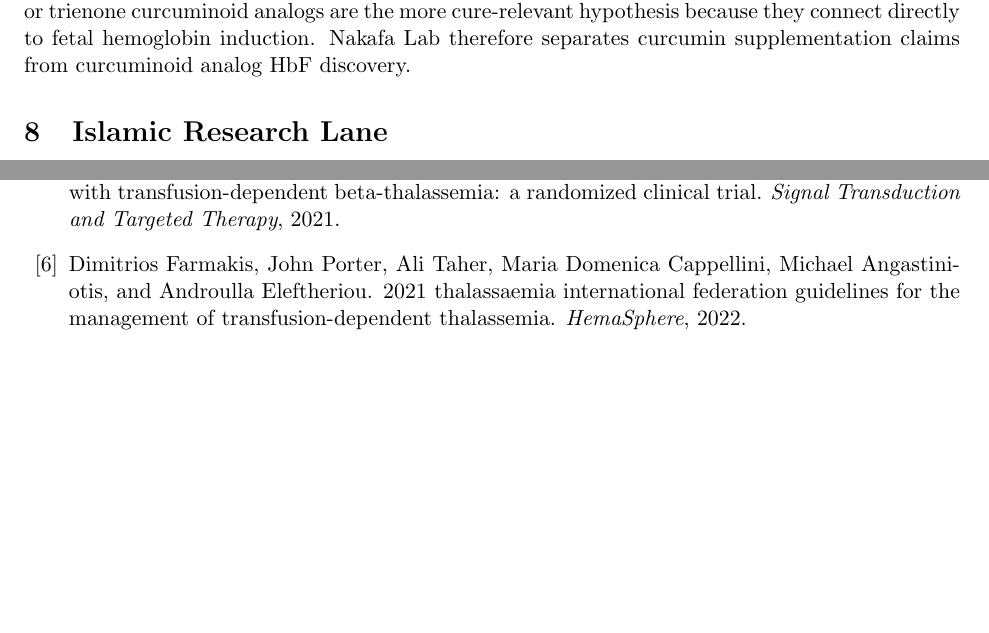
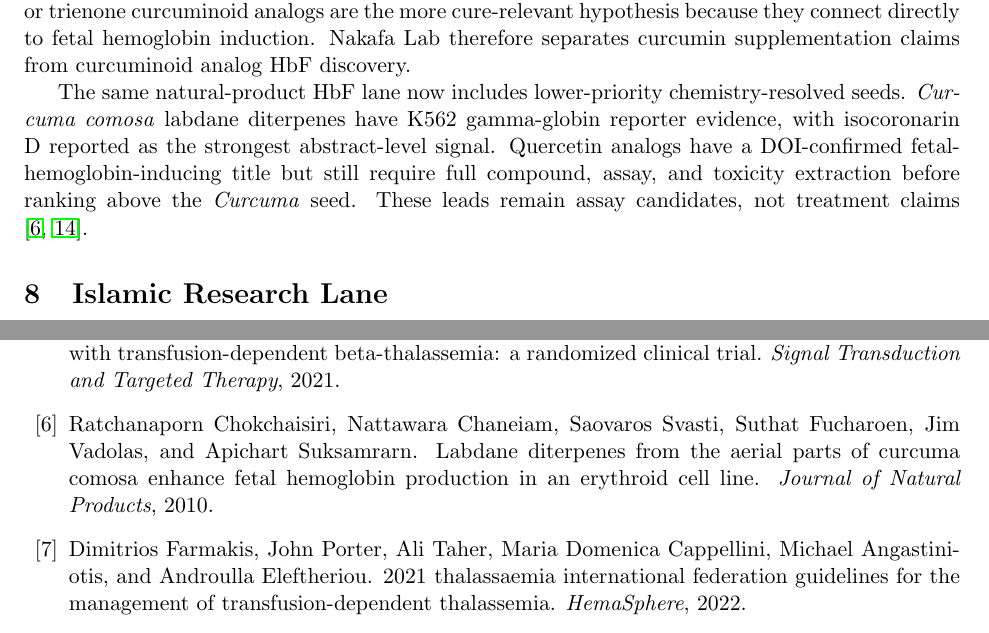
Before and after one commit to nakafaai/nakafa.lab, a LaTeX paper (paper/main.tex, which reads paper/references.bib): two parts of pages 3 and 4 of 6, joined at a grey line, cut so that both start at the same text, the shorter picture padded with empty space. Compiled offline with pdfLaTeX.

Commit message:
Update paper with natural product HbF seeds

```diff
--- a/paper/main.tex
+++ b/paper/main.tex
@@ -146,6 +146,14 @@ more cure-relevant hypothesis because they connect directly to fetal hemoglobin
 induction. Nakafa Lab therefore separates curcumin supplementation claims from
 curcuminoid analog HbF discovery.
 
+The same natural-product HbF lane now includes lower-priority chemistry-resolved
+seeds. \textit{Curcuma comosa} labdane diterpenes have K562 gamma-globin
+reporter evidence, with isocoronarin D reported as the strongest abstract-level
+signal. Quercetin analogs have a DOI-confirmed fetal-hemoglobin-inducing title
+but still require full compound, assay, and toxicity extraction before ranking
+above the \textit{Curcuma} seed. These leads remain assay candidates, not
+treatment claims \cite{chokchaisiri2010labdane,pabuprapap2019quercetinAnalogs}.
+
 \section{Islamic Research Lane}
 
 The Islamic research lane begins with Quran 16:68-69 and expands through
--- a/paper/references.bib
+++ b/paper/references.bib
@@ -241,3 +241,8 @@
   url = {https://pubmed.ncbi.nlm.nih.gov/23079892/}
 }
 
+@article{chokchaisiri2010labdane,
+  author = {Chokchaisiri, Ratchanaporn and Chaneiam, Nattawara and Svasti, Saovaros and Fucharoen, Suthat and Vadolas, Jim and Suksamrarn, Apichart},
+  title = {Labdane diterpenes from the aerial parts of Curcuma comosa enhance fetal hemoglobin production in an erythroid cell line},
+  journal = {Journal of Natural Products},
+  year = {2010},
```
Also changed, not shown: paper/references.bib (14 more changed lines).
